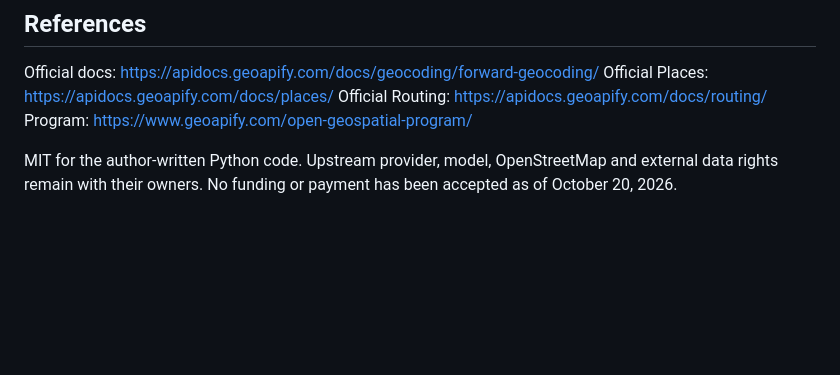
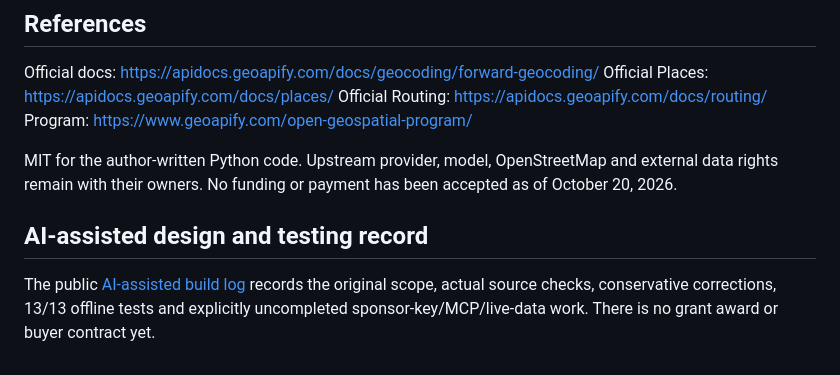
Before and after one commit to livastic-vm1-primary/geo-route-proof, a Markdown page: README.md, the part around the change. Drawn GitHub-style; blank space fills up the shorter version.

Commit message:
docs: show auditable AI prompts, error gates and sponsor work plan

```diff
--- a/README.md
+++ b/README.md
@@ -47,3 +47,7 @@ Official Routing: https://apidocs.geoapify.com/docs/routing/
 Program: https://www.geoapify.com/open-geospatial-program/
 
 MIT for the author-written Python code. Upstream provider, model, OpenStreetMap and external data rights remain with their owners. No funding or payment has been accepted as of October 20, 2026.
+
+## AI-assisted design and testing record
+
+The public [AI-assisted build log](docs/AI_BUILD_LOG.md) records the original scope, actual source checks, conservative corrections, 13/13 offline tests and explicitly uncompleted sponsor-key/MCP/live-data work. There is no grant award or buyer contract yet.
```
Also changed, not shown: docs/AI_BUILD_LOG.md (added, +36 -0 lines).
